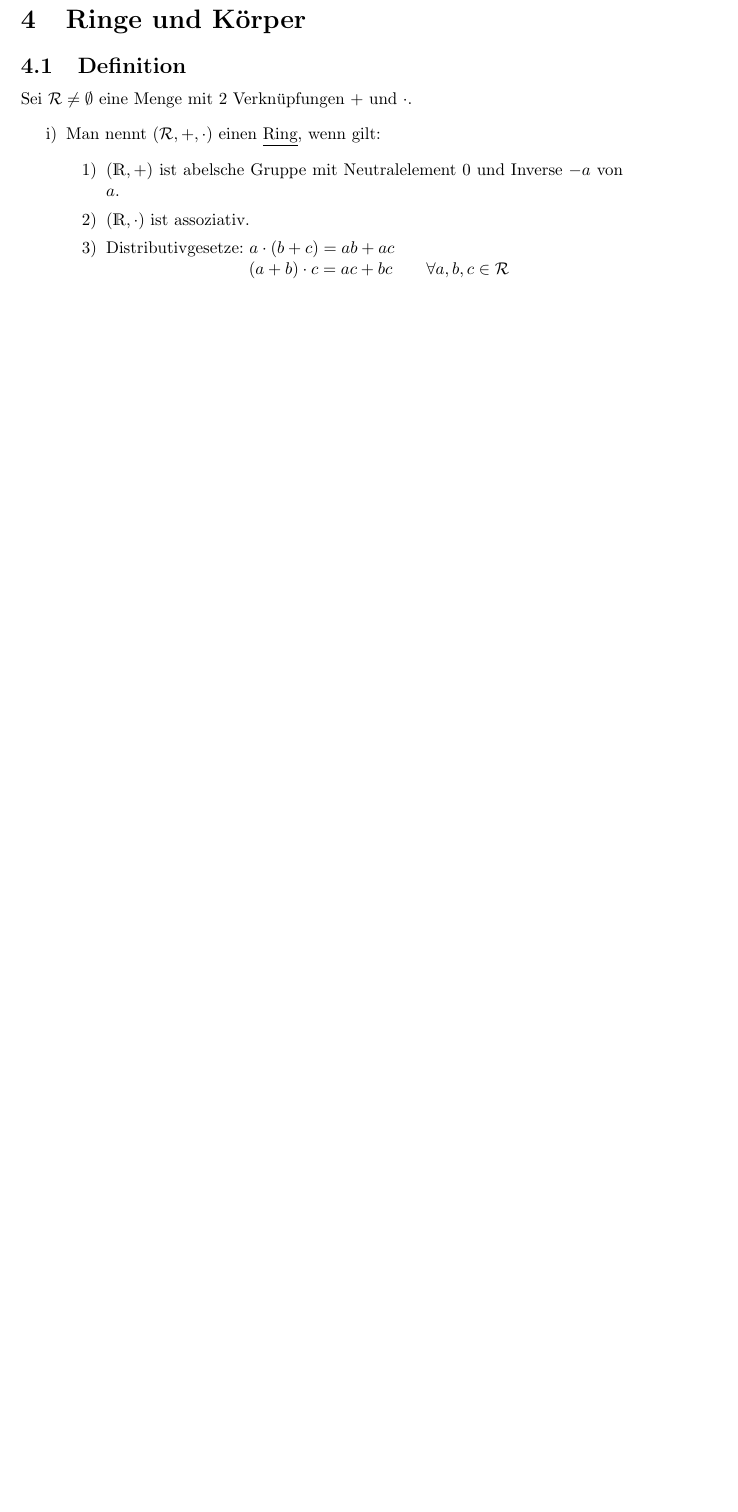
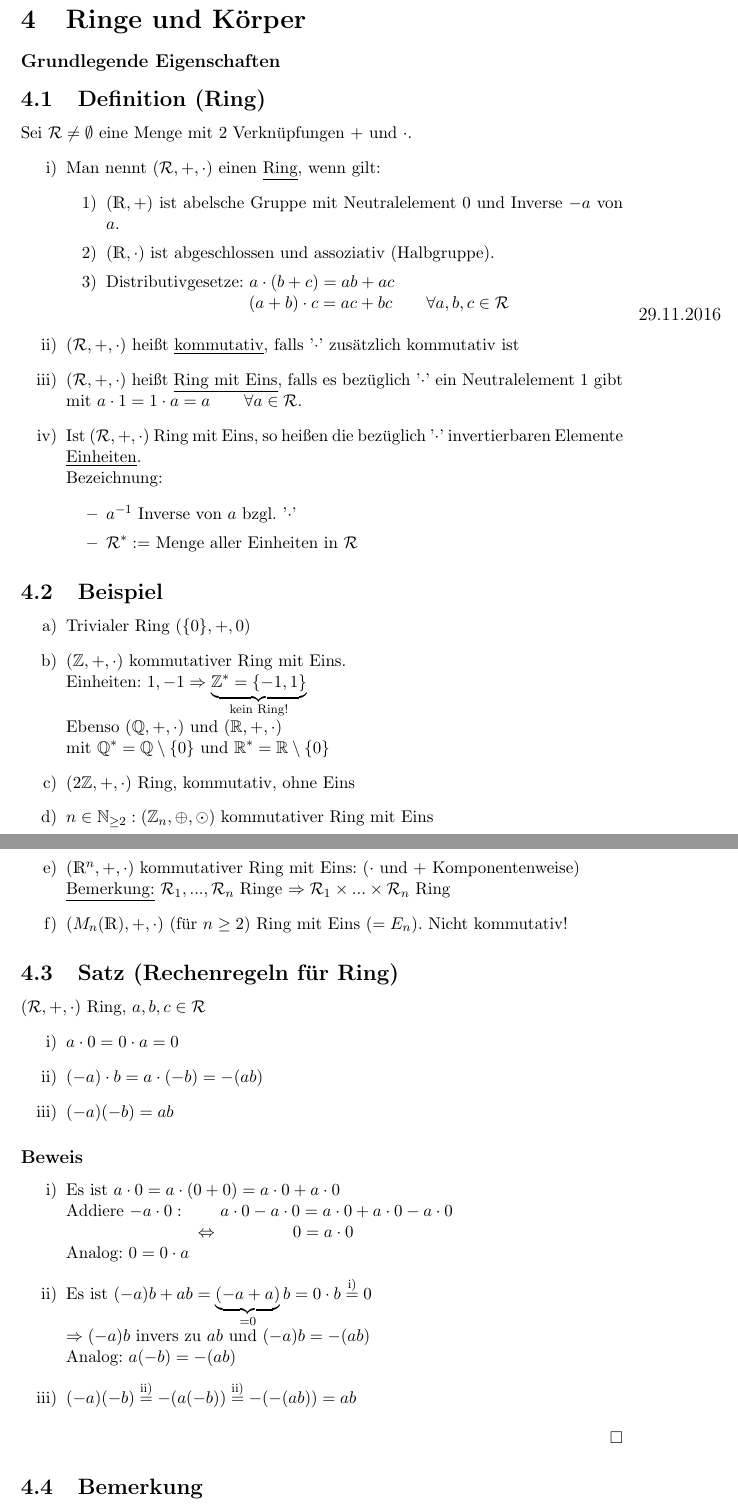
Before and after one commit to floflixt/skript-mathe-3, a LaTeX document (document.tex): part of page 49 of 49 before the commit and two parts of pages 49 and 50 of 52 after it, the two joined at a grey line, cut so that both start at the same text, the shorter picture padded with empty space. Compiled offline with pdfLaTeX; a LaTeX package or settings file that is missing is left out.

Commit message:
Update VL 29.11.2016

```diff
--- a/document.tex
+++ b/document.tex
@@ -57,6 +57,7 @@
 }
 \newcommand{\vecspace}[2]{\langle#1\rangle_{#2}}
 \newcommand{\vecspaceR}[1]{\vecspace{#1}{\R}}
+\newcommand{\qed}{\hfill$\square$}
 
 %ReNewCommands%
 
@@ -1718,14 +1719,58 @@ ii) Folgt aus i) für $n = p,~~ \phi(p) = p-1$
 \hfill$\square$
 \newpage
 \section{Ringe und Körper}
-\subsection{Definition}
+\subsubsection*{Grundlegende Eigenschaften}
+\subsection{Definition (Ring)}
 Sei $\mathcal{R} \neq \emptyset$ eine Menge mit 2 Verknüpfungen + und $\cdot$.
 \begin{itemize}
 	\item[i)] Man nennt $(\mathcal{R}, + , \cdot)$ einen \uline{Ring}, wenn gilt:
 	\begin{itemize}
 		\item[1)] $(\R, + )$ ist abelsche Gruppe mit Neutralelement 0 und Inverse $-a$ von $a$.
-		\item[2)] $(\R, \cdot)$ ist assoziativ.
+		\item[2)] $(\R, \cdot)$ ist abgeschlossen und assoziativ (Halbgruppe).
 		\item[3)] Distributivgesetze: $a \cdot (b+c) = ab + ac$\\
 		\noindent\hspace*{32.5mm}$ (a+b) \cdot c = ac + bc \qquad \forall a,b,c \in \mathcal{R}$
 	\end{itemize}
-\end{itemize}
+\marginpar{29.11.2016}
+		\item[ii)] $(\mathcal{R},+,\cdot)$ heißt \uline{kommutativ}, falls '$\cdot$' zusätzlich kommutativ ist
+		\item[iii)] $(\mathcal{R},+,\cdot)$ heißt \uline{Ring mit Eins}, falls es bezüglich '$\cdot$' ein Neutralelement 1 gibt mit $a \cdot 1 = 1 \cdot a = a \qquad \forall a \in \mathcal{R}$.
+		\item[iv)] Ist $(\mathcal{R},+,\cdot)$ Ring mit Eins, so heißen die bezüglich '$\cdot$' invertierbaren Elemente \uline{Einheiten}. \\
+		Bezeichnung:
+		\begin{itemize}
+			\item $a^{-1}$ Inverse von $a$ bzgl. '$\cdot$' \item $\mathcal{R}^* :=$ Menge aller Einheiten in $\mathcal{R}$
+		\end{itemize}
+	\end{itemize}
+\subsection{Beispiel}
+\begin{itemize}
+	\item[a)] Trivialer Ring $(\{0\},+,0)$
+	\item[b)] $(\mathbb{Z}, +,\cdot)$ kommutativer Ring mit Eins. \\
+	Einheiten: $1, -1\Rightarrow \underbrace{\mathbb{Z}^* = \{-1,1\}}_{\text{kein Ring!}}$\\
+	Ebenso $(\mathbb{Q},+,\cdot)$ und $(\mathbb{R},+,\cdot)$ \\
+	mit $\mathbb{Q}^* = \mathbb{Q} \setminus \{0\}$ und $\mathbb{R}^* =  \mathbb{R} \setminus \{0\}$
+	\item[c)] $(2\mathbb{Z},+,\cdot)$ Ring, kommutativ, ohne Eins
+	\item[d)] $n \in \mathbb{N}_{\geq 2}: (\mathbb{Z}_n, \oplus, \odot)$ kommutativer Ring mit Eins
+	\item[e)] $(\R^n, + ,\cdot)$ kommutativer Ring mit Eins: ($\cdot$ und + Komponentenweise)\\
+	\uline{Bemerkung:} $\mathcal{R}_1,...,\mathcal{R}_n$ Ringe $\Rightarrow \mathcal{R}_1 \times ... \times \mathcal{R}_n$ Ring
+	\item[f)] $(M_n(\R),+, \cdot)$ (für $n\geq 2$) Ring mit Eins $(= E_n)$. Nicht kommutativ!
+\end{itemize}
+\subsection{Satz (Rechenregeln für Ring)}
+$(\mathcal{R}, +,\cdot)$ Ring, $a,b,c \in \mathcal{R}$
+\begin{itemize}
+	\item[i)] $a \cdot 0 = 0 \cdot a = 0$
+	\item[ii)] $(-a) \cdot b = a \cdot (-b) = -(ab)$
+	\item[iii)] $(-a)(-b) = ab$
+\end{itemize}
+\subsubsection*{Beweis}
+\begin{itemize}
+	\item[i)] Es ist $a \cdot 0 = a \cdot (0 + 0)= a \cdot 0 + a \cdot 0$\\
+	Addiere $-a \cdot 0:\qquad a \cdot 0 - a \cdot 0 = a \cdot 0 + a \cdot 0 - a \cdot 0 $\\
+	\noindent\hspace*{30mm}$\Leftrightarrow \qquad\qquad~0 = a \cdot 0$\\
+	Analog: $0 = 0 \cdot a$
+	\item[ii)] Es ist $(-a)b + ab = \underbrace{(-a+a)}_{=0}b = 0 \cdot b \overset{\textrm{i)}}{=} 0\\
+	\Rightarrow (-a)b$ invers zu $ab$ und $(-a)b = -(ab)$ \\
+	Analog: $a(-b) = -(ab)$
+	\item[iii)] $(-a)(-b) \overset{\textrm{ii)}}{=} -(a(-b)) \overset{\textrm{ii)}}{=} -(-(ab)) = ab$
+\end{itemize}
+\hfill$\square$
+\subsection{Bemerkung}
+\begin{itemize}
+	\item[a)] $\mathcal{R}$ Ring mit Eins $\Rightarrow 1, -1 \in \mathcal{R}^*$ \\
```
Also changed, not shown: document.tex (44 more changed lines).
